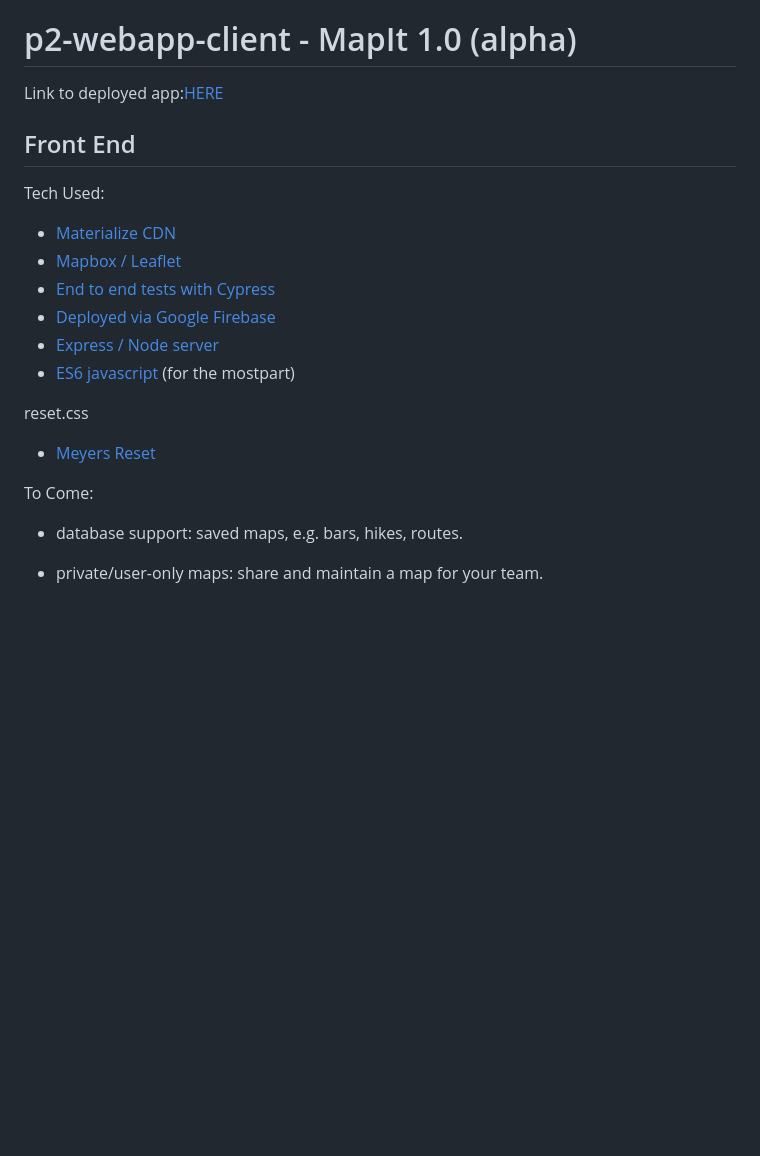
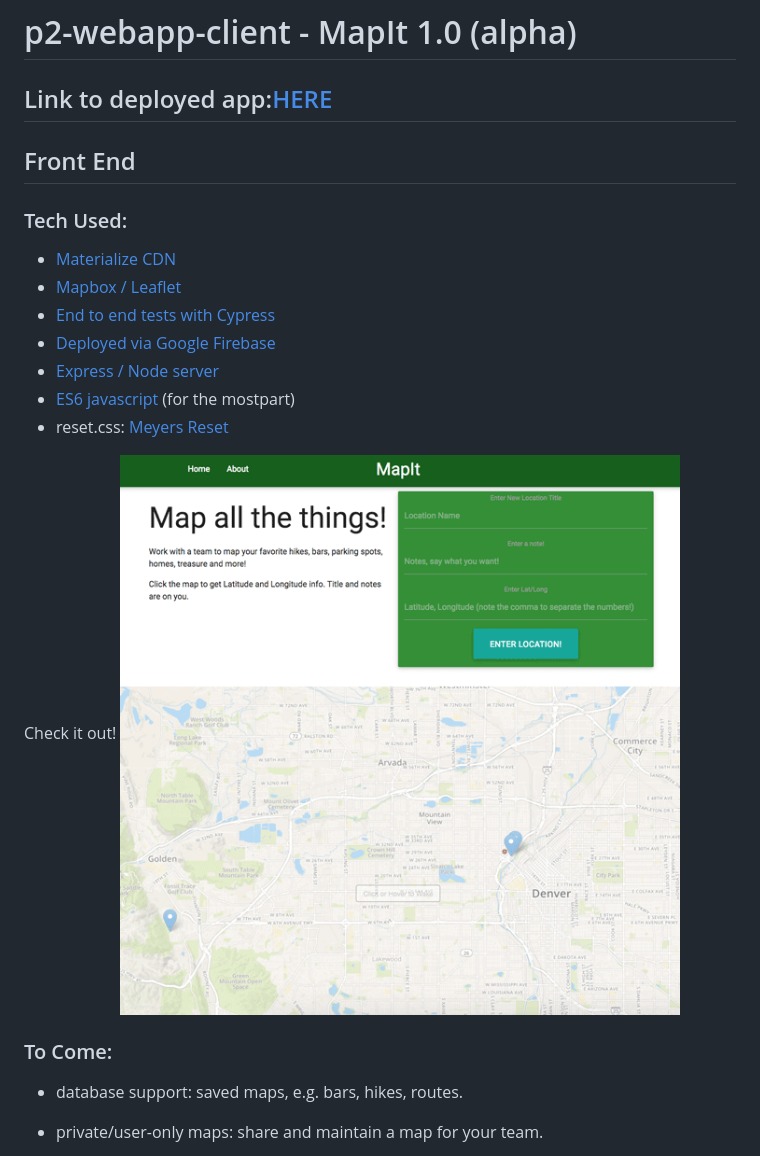
Before and after one commit to lebeerman/Map-It, a Markdown page: README.md, the part around the change. Drawn GitHub-style; pictures changed too: mapit.gif (added); blank space fills up the shorter version.

Commit message:
updated repo and readme. Still have some UI/UX to change up.

```diff
--- a/README.md
+++ b/README.md
@@ -1,22 +1,22 @@
 # p2-webapp-client - MapIt 1.0 (alpha)
 
 Link to deployed app:[HERE](https://p2-web-app.firebaseapp.com/)
-
+---
 ## Front End
 
-Tech Used:
+### Tech Used:
   - [Materialize CDN](https://cdnjs.cloudflare.com/ajax/libs/materialize/0.97.5/js/materialize.min.js)
   - [Mapbox / Leaflet](http://leafletjs.com/)
   - [End to end tests with Cypress](https://www.cypress.io/)
   - [Deployed via Google Firebase](https://firebase.google.com/)
   - [Express / Node server](https://github.com/expressjs/express/)
   - [ES6 javascript](http://es6-features.org/#Constants) (for the mostpart)
+  - reset.css: [Meyers Reset](https://meyerweb.com/eric/tools/css/reset/)
 
-reset.css
-  - [Meyers Reset](https://meyerweb.com/eric/tools/css/reset/)
+Check it out!
+![MapIt](./mapit.gif)
 
-
-To Come:
+### To Come:
   - database support: saved maps, e.g. bars, hikes, routes.
   - private/user-only maps: share and maintain a map for your team.
   - map skins - e.g. choose topography, street, satalite, 3d mode...
```
Also changed, not shown: 1 other file.
